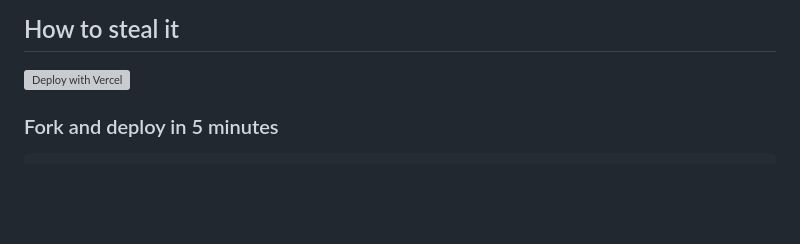
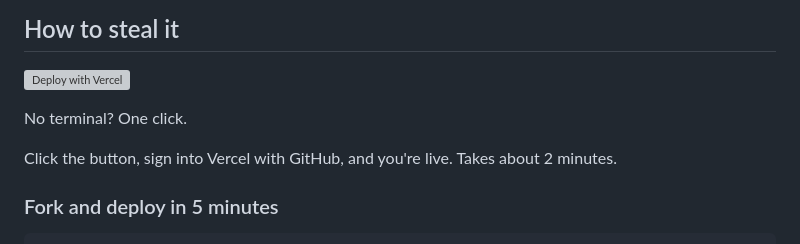
Before and after one commit to Silicon-Valli/sentimentcapture, a Markdown page: README.md, the part around the change. Rendered like a GitHub page; blank space fills up the shorter version; grey boxes are pictures that could not be loaded.

Commit message:
Add one-click deploy note

```diff
--- a/README.md
+++ b/README.md
@@ -49,6 +49,10 @@ Reddit data comes from their public JSON API — `reddit.com/search.json?q=...&t
 ## How to steal it
 
 [![Deploy with Vercel](https://vercel.com/button)](https://vercel.com/new/clone?repository-url=https://github.com/Silicon-Valli/sentimentcapture)
+
+No terminal? One click.
+
+Click the button, sign into Vercel with GitHub, and you're live. Takes about 2 minutes.
 
 ### Fork and deploy in 5 minutes
 
```
